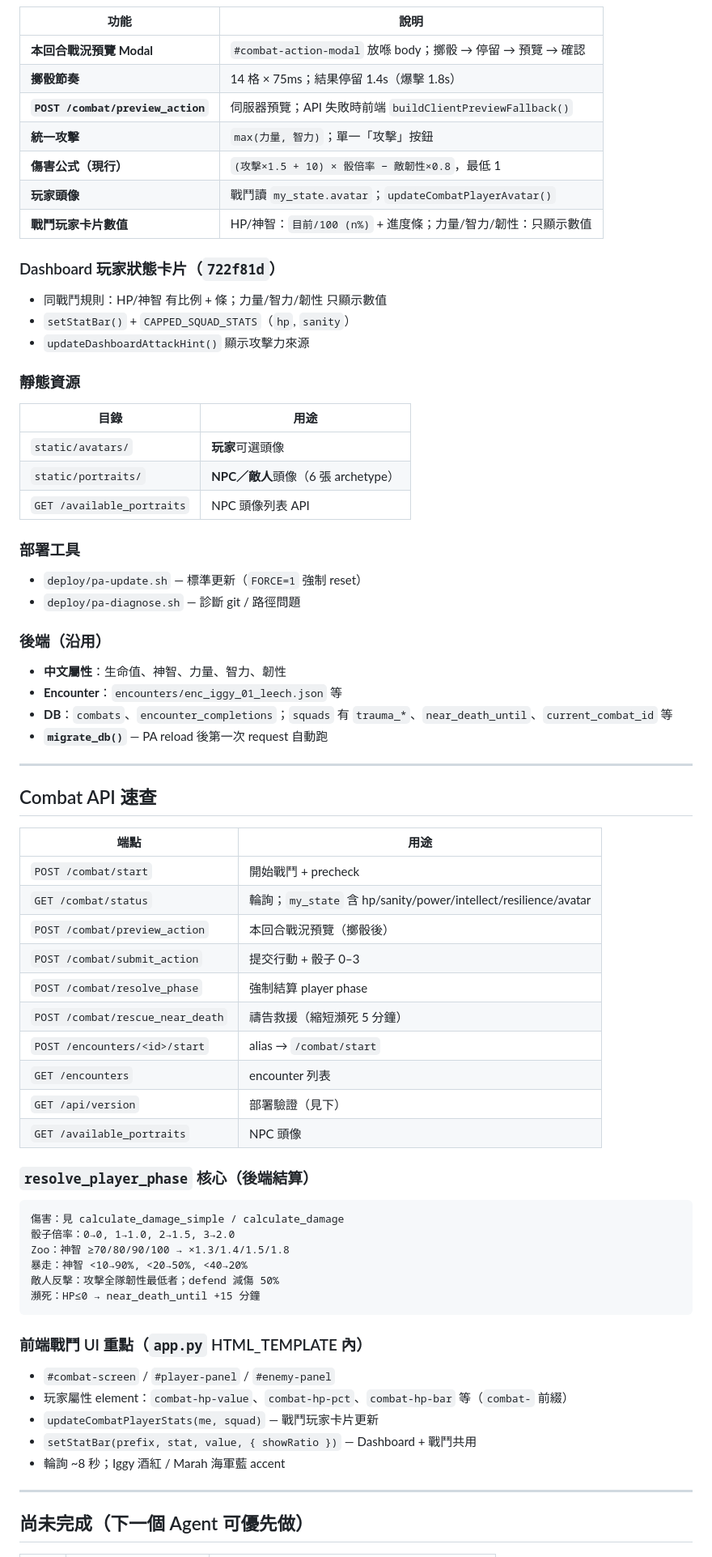
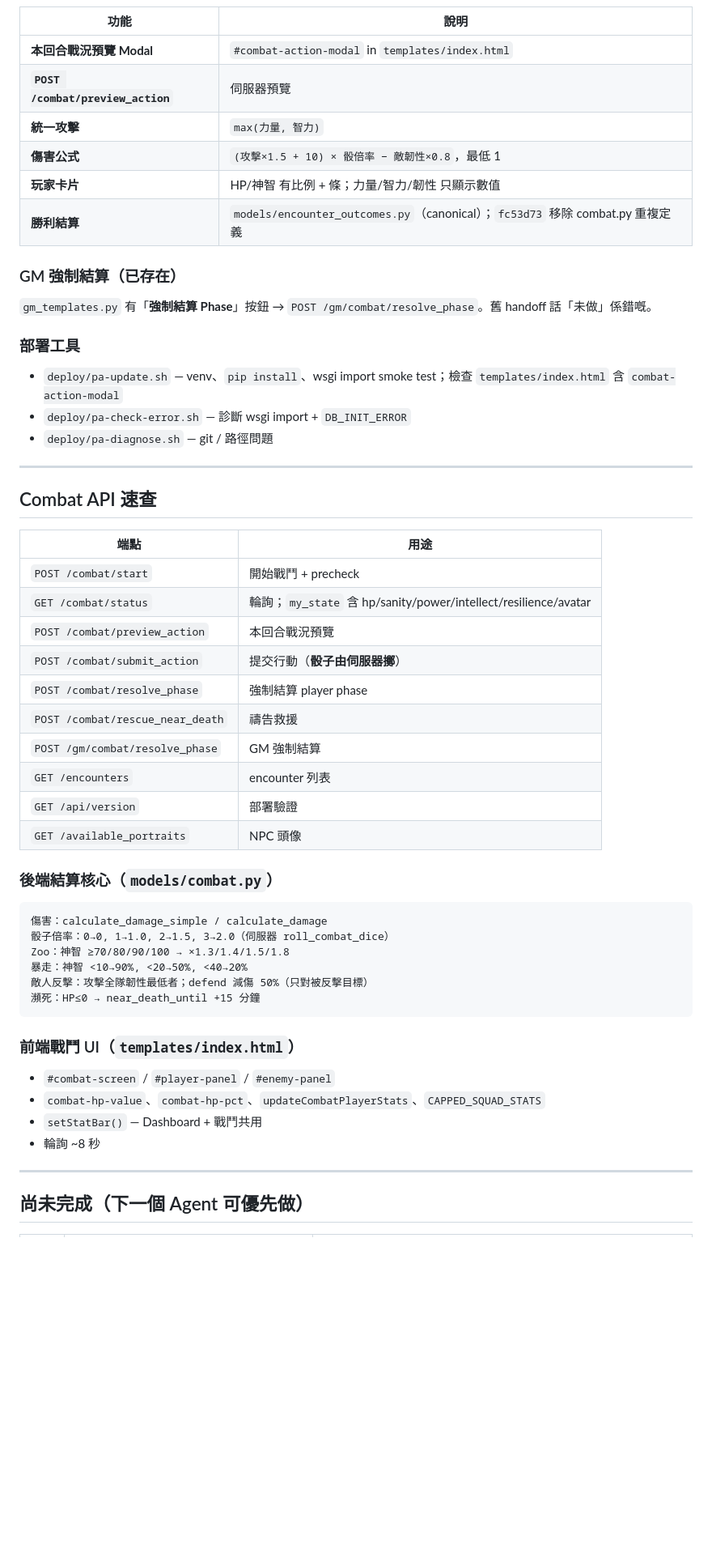
Before and after one commit to Takjai18/oikonomia, a Markdown page: AGENT_HANDOFF.md, the part around one of its changes. Shown at 81% size. GitHub-like rendering; blank space fills up the shorter version.

Commit message:
docs: update AGENT_HANDOFF for fc53d73 refactor + PA deploy status

````diff
--- a/AGENT_HANDOFF.md
+++ b/AGENT_HANDOFF.md
@@ -65,39 +129,22 @@ curl -s https://takjai.pythonanywhere.com/api/version | python3 -m json.tool
 
 | 功能 | 說明 |
 |------|------|
-| **本回合戰況預覽 Modal** | `#combat-action-modal` 放喺 body；擲骰 → 停留 → 預覽 → 確認 |
-| **擲骰節奏** | 14 格 × 75ms；結果停留 1.4s（爆擊 1.8s） |
-| **`POST /combat/preview_action`** | 伺服器預覽；API 失敗時前端 `buildClientPreviewFallback()` |
-| **統一攻擊** | `max(力量, 智力)`；單一「攻擊」按鈕 |
-| **傷害公式（現行）** | `(攻擊×1.5 + 10) × 骰倍率 − 敵韌性×0.8`，最低 1 |
-| **玩家頭像** | 戰鬥讀 `my_state.avatar`；`updateCombatPlayerAvatar()` |
-| **戰鬥玩家卡片數值** | HP/神智：`目前/100 (n%)` + 進度條；力量/智力/韌性：只顯示數值 |
+| **本回合戰況預覽 Modal** | `#combat-action-modal` in `templates/index.html` |
+| **`POST /combat/preview_action`** | 伺服器預覽 |
+| **統一攻擊** | `max(力量, 智力)` |
+| **傷害公式** | `(攻擊×1.5 + 10) × 骰倍率 − 敵韌性×0.8`，最低 1 |
+| **玩家卡片** | HP/神智 有比例 + 條；力量/智力/韌性 只顯示數值 |
+| **勝利結算** | `models/encounter_outcomes.py`（canonical）；`fc53d73` 移除 combat.py 重複定義 |
 
-### Dashboard 玩家狀態卡片（`722f81d`）
+### GM 強制結算（已存在）
 
-- 同戰鬥規則：HP/神智 有比例 + 條；力量/智力/韌性 只顯示數值
-- `setStatBar()` + `CAPPED_SQUAD_STATS`（`hp`, `sanity`）
-- `updateDashboardAttackHint()` 顯示攻擊力來源
-
-### 靜態資源
-
-| 目錄 | 用途 |
-|------|------|
-| `static/avatars/` | **玩家**可選頭像 |
-| `static/portraits/` | **NPC／敵人**頭像（6 張 archetype） |
-| `GET /available_portraits` | NPC 頭像列表 API |
+`gm_templates.py` 有「**強制結算 Phase**」按鈕 → `POST /gm/combat/resolve_phase`。舊 handoff 話「未做」係錯嘅。
 
 ### 部署工具
 
-- `deploy/pa-update.sh` — 標準更新（`FORCE=1` 強制 reset）
-- `deploy/pa-diagnose.sh` — 診斷 git / 路徑問題
-
-### 後端（沿用）
-
-- **中文屬性**：生命值、神智、力量、智力、韌性
-- **Encounter**：`encounters/enc_iggy_01_leech.json` 等
-- **DB**：`combats`、`encounter_completions`；`squads` 有 `trauma_*`、`near_death_until`、`current_combat_id` 等
-- **`migrate_db()`** — PA reload 後第一次 request 自動跑
+- `deploy/pa-update.sh` — venv、`pip install`、wsgi import smoke test；檢查 `templates/index.html` 含 `combat-action-modal`
+- `deploy/pa-check-error.sh` — 診斷 wsgi import + `DB_INIT_ERROR`
+- `deploy/pa-diagnose.sh` — git / 路徑問題
 
 ---
 
@@ -107,33 +154,32 @@ curl -s https://takjai.pythonanywhere.com/api/version | python3 -m json.tool
 |------|------|
 | `POST /combat/start` | 開始戰鬥 + precheck |
 | `GET /combat/status` | 輪詢；`my_state` 含 hp/sanity/power/intellect/resilience/avatar |
-| `POST /combat/preview_action` | 本回合戰況預覽（擲骰後） |
-| `POST /combat/submit_action` | 提交行動 + 骰子 0–3 |
+| `POST /combat/preview_action` | 本回合戰況預覽 |
+| `POST /combat/submit_action` | 提交行動（**骰子由伺服器擲**） |
 | `POST /combat/resolve_phase` | 強制結算 player phase |
-| `POST /combat/rescue_near_death` | 禱告救援（縮短瀕死 5 分鐘） |
-| `POST /encounters/<id>/start` | alias → `/combat/start` |
+| `POST /combat/rescue_near_death` | 禱告救援 |
+| `POST /gm/combat/resolve_phase` | GM 強制結算 |
 | `GET /encounters` | encounter 列表 |
-| `GET /api/version` | 部署驗證（見下） |
+| `GET /api/version` | 部署驗證 |
 | `GET /available_portraits` | NPC 頭像 |
 
-### `resolve_player_phase` 核心（後端結算）
+### 後端結算核心（`models/combat.py`）
 
 ```
-傷害：見 calculate_damage_simple / calculate_damage
-骰子倍率：0→0, 1→1.0, 2→1.5, 3→2.0
+傷害：calculate_damage_simple / calculate_damage
+骰子倍率：0→0, 1→1.0, 2→1.5, 3→2.0（伺服器 roll_combat_dice）
 Zoo：神智 ≥70/80/90/100 → ×1.3/1.4/1.5/1.8
 暴走：神智 <10→90%, <20→50%, <40→20%
-敵人反擊：攻擊全隊韌性最低者；defend 減傷 50%
+敵人反擊：攻擊全隊韌性最低者；defend 減傷 50%（只對被反擊目標）
 瀕死：HP≤0 → near_death_until +15 分鐘
 ```
 
-### 前端戰鬥 UI 重點（`app.py` HTML_TEMPLATE 內）
+### 前端戰鬥 UI（`templates/index.html`）
 
 - `#combat-screen` / `#player-panel` / `#enemy-panel`
-- 玩家屬性 element：`combat-hp-value`、`combat-hp-pct`、`combat-hp-bar` 等（`combat-` 前綴）
-- `updateCombatPlayerStats(me, squad)` — 戰鬥玩家卡片更新
-- `setStatBar(prefix, stat, value, { showRatio })` — Dashboard + 戰鬥共用
-- 輪詢 ~8 秒；Iggy 酒紅 / Marah 海軍藍 accent
+- `combat-hp-value`、`combat-hp-pct`、`updateCombatPlayerStats`、`CAPPED_SQUAD_STATS`
+- `setStatBar()` — Dashboard + 戰鬥共用
+- 輪詢 ~8 秒
 
 ---
 
````
Also changed, not shown: other parts of AGENT_HANDOFF.md (+127 -73 lines).
